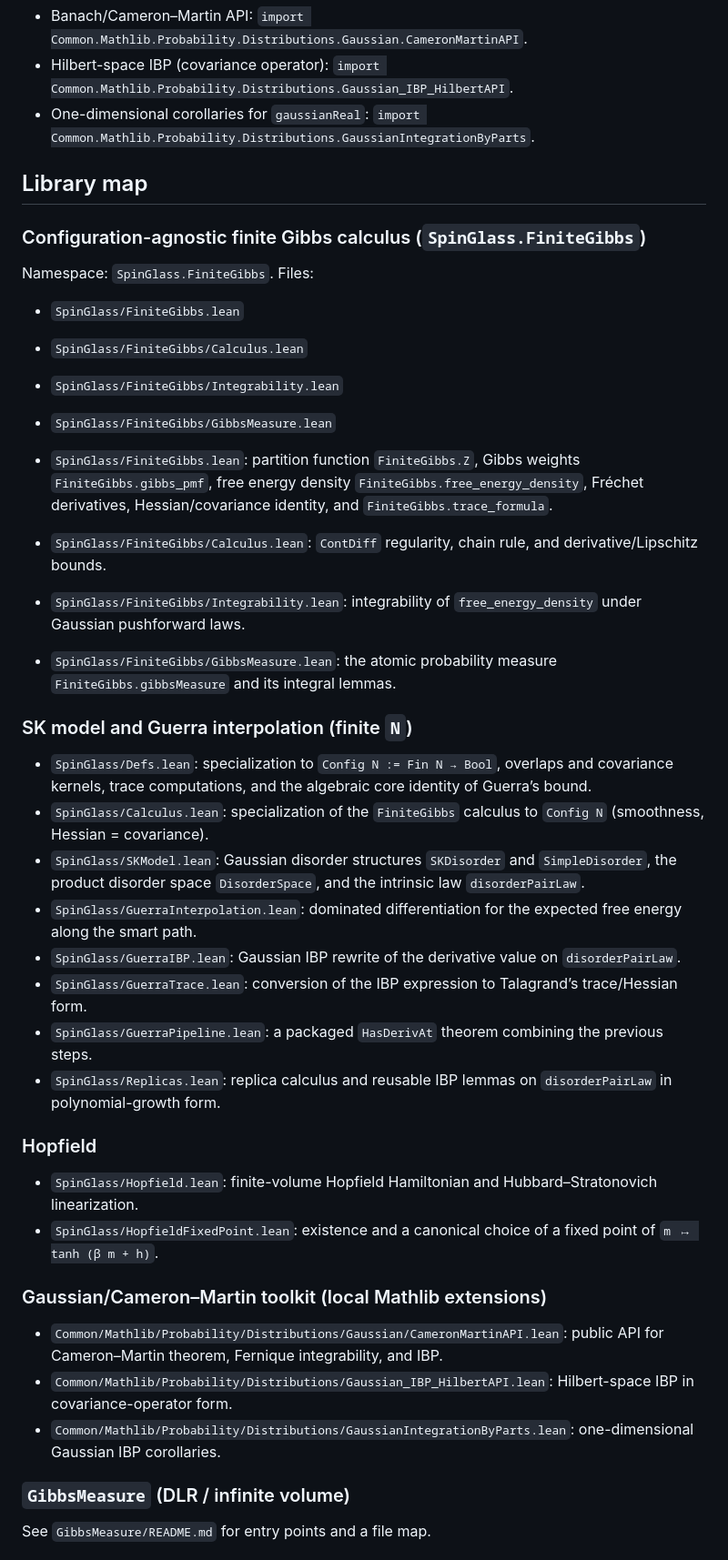
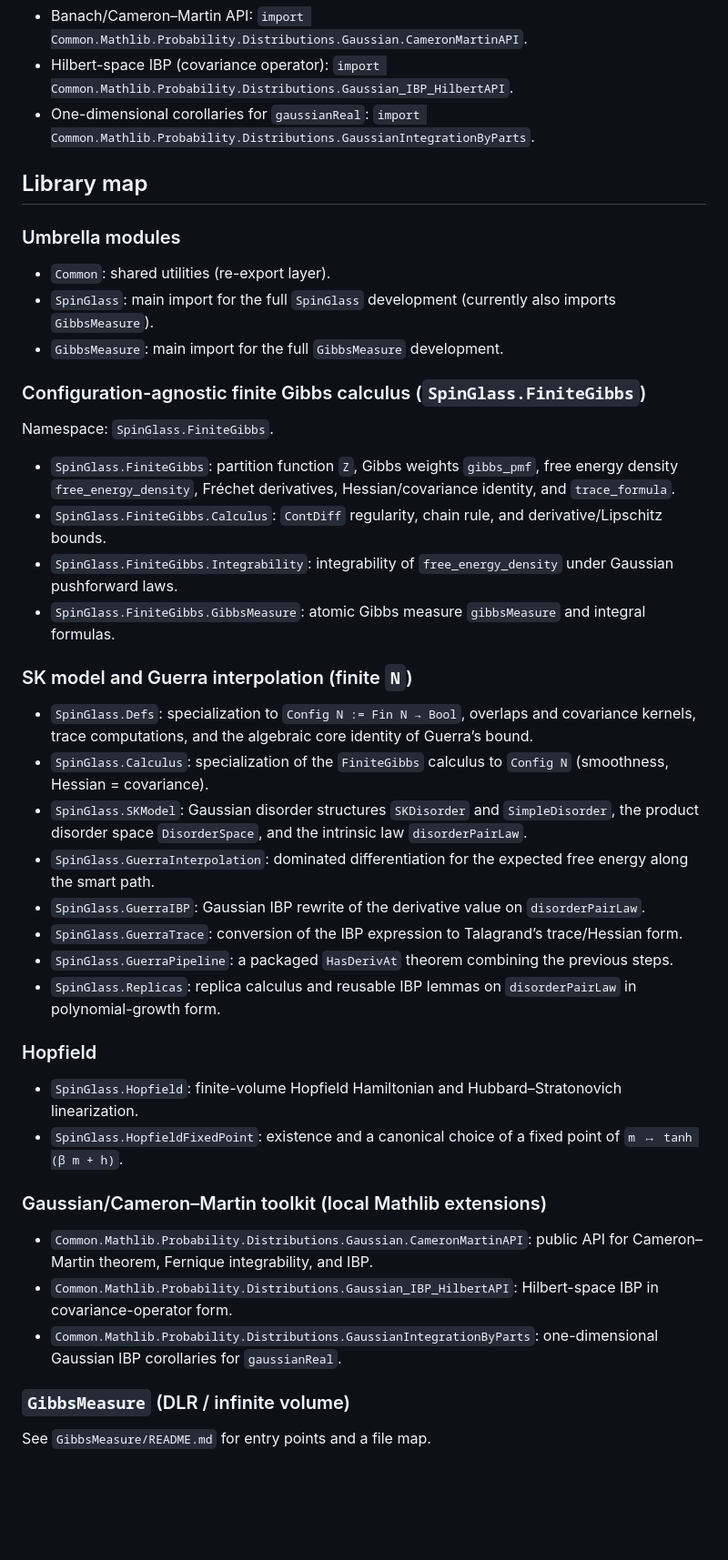
Before and after one commit to or4nge19/SpinGlass, a Markdown page: README.md, the part around one of its changes. Shown at 91% size. GitHub-like rendering; blank space fills up the shorter version.

```diff
--- a/README.md
+++ b/README.md
@@ -52,63 +52,64 @@ Gaussian analysis entry points:
 
 ## Library map
 
+### Umbrella modules
+
+- `Common`: shared utilities (re-export layer).
+- `SpinGlass`: main import for the full `SpinGlass` development
+  (currently also imports `GibbsMeasure`).
+- `GibbsMeasure`: main import for the full `GibbsMeasure` development.
+
 ### Configuration-agnostic finite Gibbs calculus (`SpinGlass.FiniteGibbs`)
 
-Namespace: `SpinGlass.FiniteGibbs`. Files:
+Namespace: `SpinGlass.FiniteGibbs`.
 
-- `SpinGlass/FiniteGibbs.lean`
-- `SpinGlass/FiniteGibbs/Calculus.lean`
-- `SpinGlass/FiniteGibbs/Integrability.lean`
-- `SpinGlass/FiniteGibbs/GibbsMeasure.lean`
-
-- `SpinGlass/FiniteGibbs.lean`:
-  partition function `FiniteGibbs.Z`, Gibbs weights `FiniteGibbs.gibbs_pmf`,
-  free energy density `FiniteGibbs.free_energy_density`, Fréchet derivatives,
-  Hessian/covariance identity, and `FiniteGibbs.trace_formula`.
-- `SpinGlass/FiniteGibbs/Calculus.lean`:
+- `SpinGlass.FiniteGibbs`:
+  partition function `Z`, Gibbs weights `gibbs_pmf`, free energy density `free_energy_density`,
+  Fréchet derivatives, Hessian/covariance identity, and `trace_formula`.
+- `SpinGlass.FiniteGibbs.Calculus`:
   `ContDiff` regularity, chain rule, and derivative/Lipschitz bounds.
-- `SpinGlass/FiniteGibbs/Integrability.lean`:
+- `SpinGlass.FiniteGibbs.Integrability`:
   integrability of `free_energy_density` under Gaussian pushforward laws.
-- `SpinGlass/FiniteGibbs/GibbsMeasure.lean`:
-  the atomic probability measure `FiniteGibbs.gibbsMeasure` and its integral lemmas.
+- `SpinGlass.FiniteGibbs.GibbsMeasure`:
+  atomic Gibbs measure `gibbsMeasure` and integral formulas.
 
 ### SK model and Guerra interpolation (finite `N`)
 
-- `SpinGlass/Defs.lean`:
+- `SpinGlass.Defs`:
   specialization to `Config N := Fin N → Bool`, overlaps and covariance kernels,
   trace computations, and the algebraic core identity of Guerra’s bound.
-- `SpinGlass/Calculus.lean`:
+- `SpinGlass.Calculus`:
   specialization of the `FiniteGibbs` calculus to `Config N`
   (smoothness, Hessian = covariance).
-- `SpinGlass/SKModel.lean`:
+- `SpinGlass.SKModel`:
   Gaussian disorder structures `SKDisorder` and `SimpleDisorder`,
   the product disorder space `DisorderSpace`, and the intrinsic law `disorderPairLaw`.
-- `SpinGlass/GuerraInterpolation.lean`:
+- `SpinGlass.GuerraInterpolation`:
   dominated differentiation for the expected free energy along the smart path.
-- `SpinGlass/GuerraIBP.lean`:
+- `SpinGlass.GuerraIBP`:
   Gaussian IBP rewrite of the derivative value on `disorderPairLaw`.
-- `SpinGlass/GuerraTrace.lean`:
+- `SpinGlass.GuerraTrace`:
   conversion of the IBP expression to Talagrand’s trace/Hessian form.
-- `SpinGlass/GuerraPipeline.lean`:
+- `SpinGlass.GuerraPipeline`:
   a packaged `HasDerivAt` theorem combining the previous steps.
-- `SpinGlass/Replicas.lean`:
+- `SpinGlass.Replicas`:
   replica calculus and reusable IBP lemmas on `disorderPairLaw` in polynomial-growth form.
 
 ### Hopfield
 
-- `SpinGlass/Hopfield.lean`:
+- `SpinGlass.Hopfield`:
   finite-volume Hopfield Hamiltonian and Hubbard–Stratonovich linearization.
-- `SpinGlass/HopfieldFixedPoint.lean`:
+- `SpinGlass.HopfieldFixedPoint`:
   existence and a canonical choice of a fixed point of `m ↦ tanh (β m + h)`.
 
 ### Gaussian/Cameron–Martin toolkit (local Mathlib extensions)
 
-- `Common/Mathlib/Probability/Distributions/Gaussian/CameronMartinAPI.lean`:
+- `Common.Mathlib.Probability.Distributions.Gaussian.CameronMartinAPI`:
   public API for Cameron–Martin theorem, Fernique integrability, and IBP.
-- `Common/Mathlib/Probability/Distributions/Gaussian_IBP_HilbertAPI.lean`:
+- `Common.Mathlib.Probability.Distributions.Gaussian_IBP_HilbertAPI`:
   Hilbert-space IBP in covariance-operator form.
-- `Common/Mathlib/Probability/Distributions/GaussianIntegrationByParts.lean`:
-  one-dimensional Gaussian IBP corollaries.
+- `Common.Mathlib.Probability.Distributions.GaussianIntegrationByParts`:
+  one-dimensional Gaussian IBP corollaries for `gaussianReal`.
 
 ### `GibbsMeasure` (DLR / infinite volume)
 
```
Also changed, not shown: other parts of README.md (+3 -3 lines).
